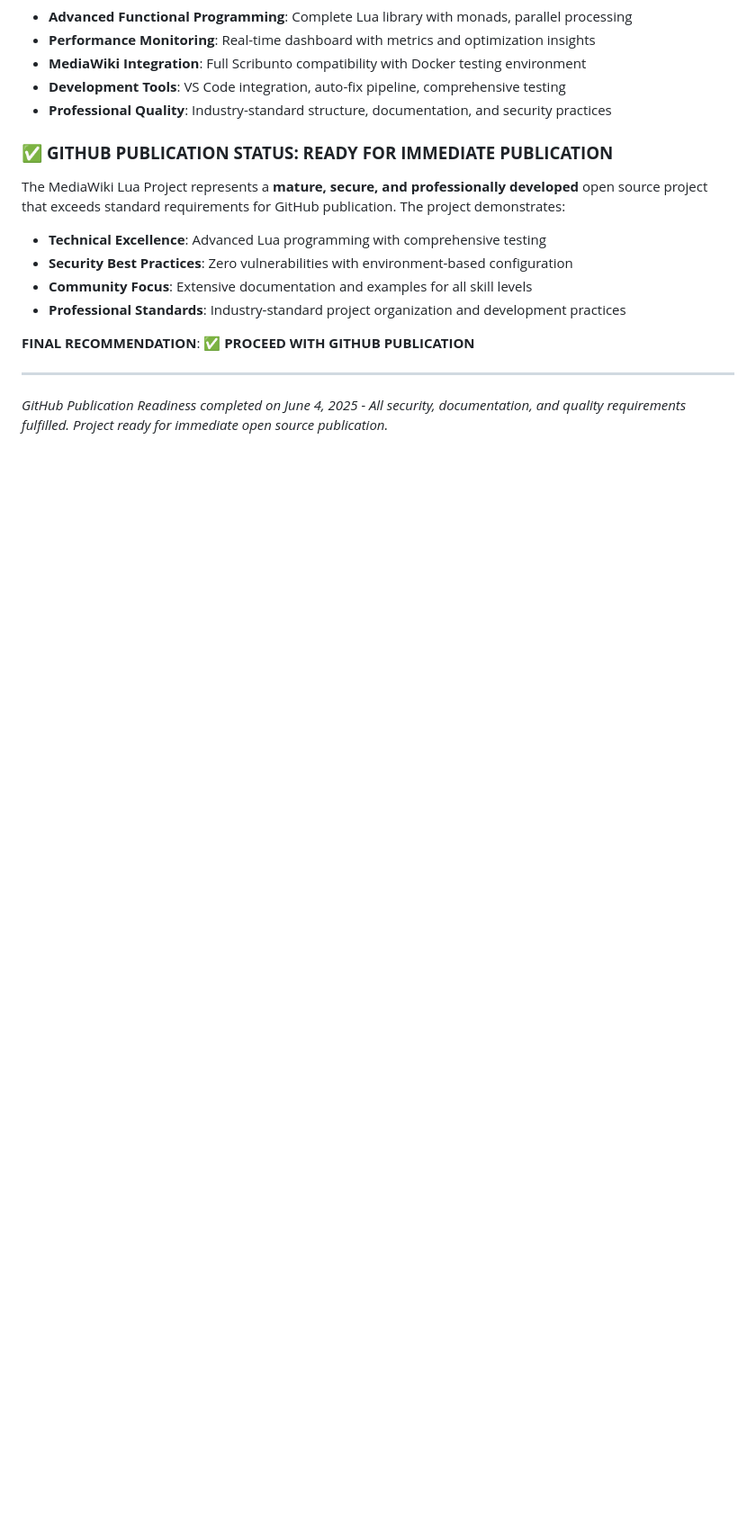
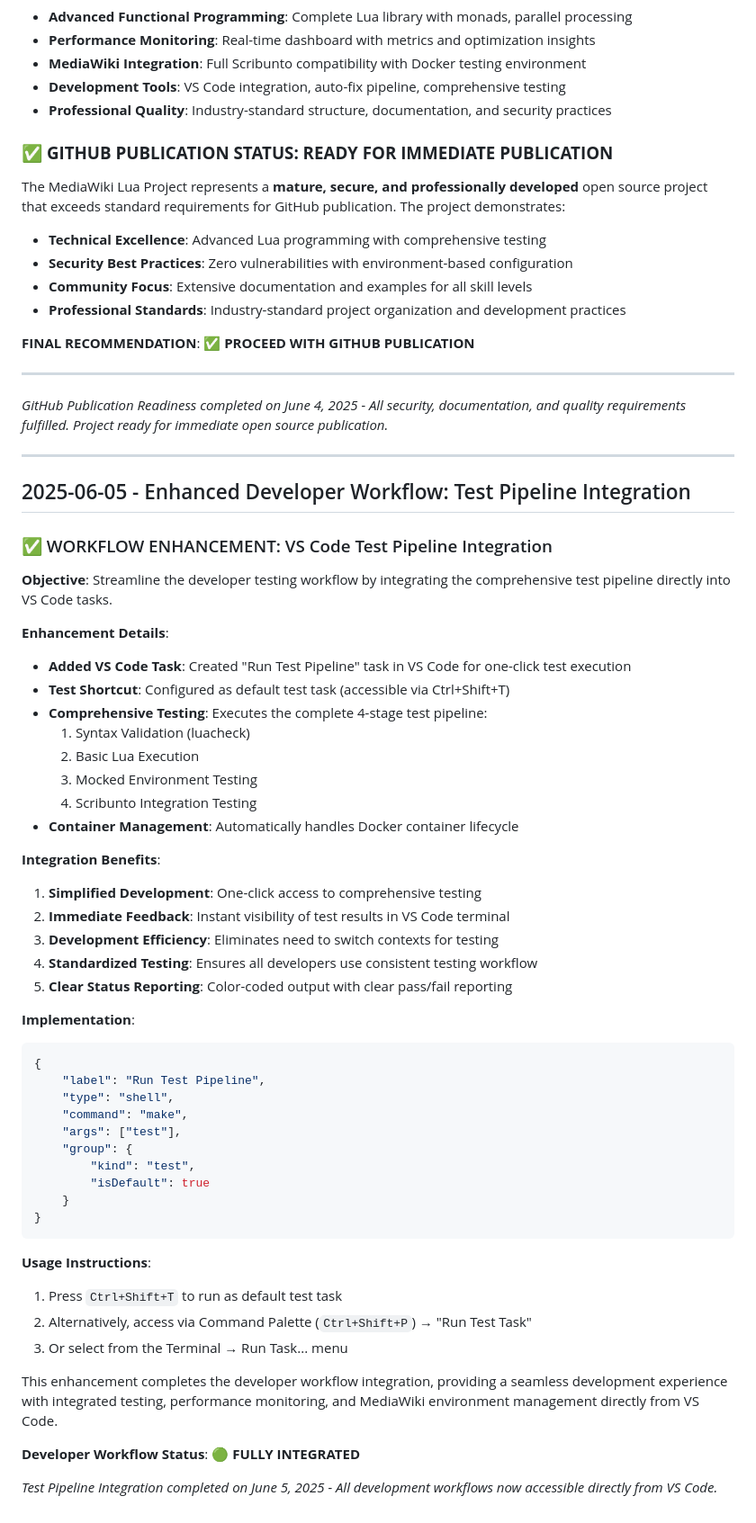
Before and after one commit to roscroft/mediawiki-lua-library, a Markdown page: docs/development-history.md, the part around the change. Shown at 90% size. GitHub-like rendering; blank space fills up the shorter version.

Commit message:
Add VS Code task for running test pipeline with comprehensive 4-stage testing

````diff
--- a/docs/development-history.md
+++ b/docs/development-history.md
@@ -775,3 +775,57 @@ project that exceeds standard requirements for GitHub publication. The project d
 
 *GitHub Publication Readiness completed on June 4, 2025 - All security, documentation, and quality
 requirements fulfilled. Project ready for immediate open source publication.*
+
+---
+
+## 2025-06-05 - Enhanced Developer Workflow: Test Pipeline Integration
+
+### ✅ WORKFLOW ENHANCEMENT: VS Code Test Pipeline Integration
+
+**Objective**: Streamline the developer testing workflow by integrating the comprehensive test pipeline directly into VS Code tasks.
+
+**Enhancement Details**:
+
+- **Added VS Code Task**: Created "Run Test Pipeline" task in VS Code for one-click test execution
+- **Test Shortcut**: Configured as default test task (accessible via Ctrl+Shift+T)
+- **Comprehensive Testing**: Executes the complete 4-stage test pipeline:
+  1. Syntax Validation (luacheck)
+  2. Basic Lua Execution
+  3. Mocked Environment Testing
+  4. Scribunto Integration Testing
+- **Container Management**: Automatically handles Docker container lifecycle
+
+**Integration Benefits**:
+
+1. **Simplified Development**: One-click access to comprehensive testing
+2. **Immediate Feedback**: Instant visibility of test results in VS Code terminal
+3. **Development Efficiency**: Eliminates need to switch contexts for testing
+4. **Standardized Testing**: Ensures all developers use consistent testing workflow
+5. **Clear Status Reporting**: Color-coded output with clear pass/fail reporting
+
+**Implementation**:
+
+```json
+{
+    "label": "Run Test Pipeline",
+    "type": "shell",
+    "command": "make",
+    "args": ["test"],
+    "group": {
+        "kind": "test",
+        "isDefault": true
+    }
+}
+```
+
+**Usage Instructions**:
+
+1. Press `Ctrl+Shift+T` to run as default test task
+2. Alternatively, access via Command Palette (`Ctrl+Shift+P`) → "Run Test Task"
+3. Or select from the Terminal → Run Task... menu
+
+This enhancement completes the developer workflow integration, providing a seamless development experience with integrated testing, performance monitoring, and MediaWiki environment management directly from VS Code.
+
+**Developer Workflow Status**: 🟢 **FULLY INTEGRATED**
+
+*Test Pipeline Integration completed on June 5, 2025 - All development workflows now accessible directly from VS Code.*
````
